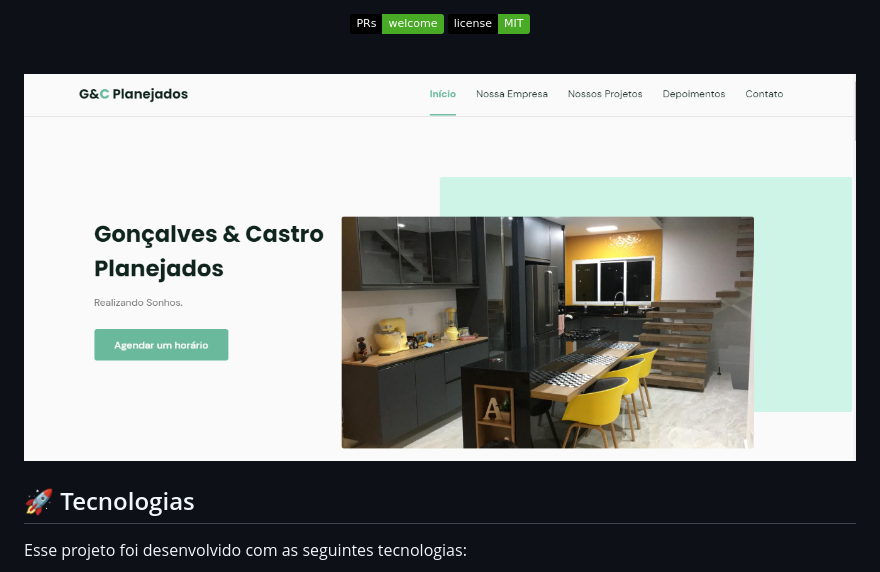
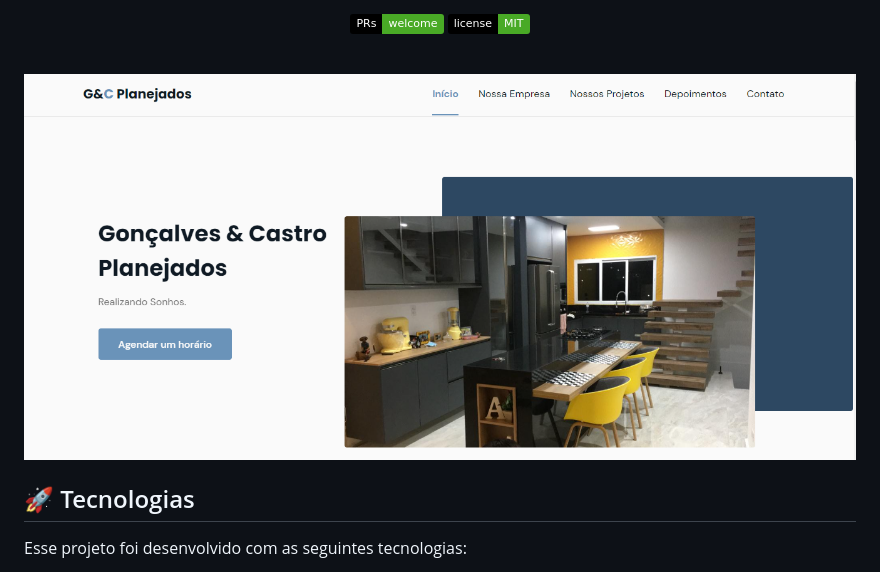
Before and after one commit to AlcidesFh/Project-site-html-nlw, a Markdown page: README.md, the part around the change. GitHub-like rendering; pictures changed too: assets/fotos/home.png (added); badges without logos.

```diff
--- a/README.md
+++ b/README.md
@@ -14,7 +14,7 @@
 <br>
 
 <p align="center">
-  <img alt="OriginSix" src="assets/fotos/Captura de tela 2023-05-03 101218.png" width="100%">
+  <img alt="OriginSix" src="assets/fotos/home.png " width="100%">
 </p>
 
 ## 🚀 Tecnologias
```
